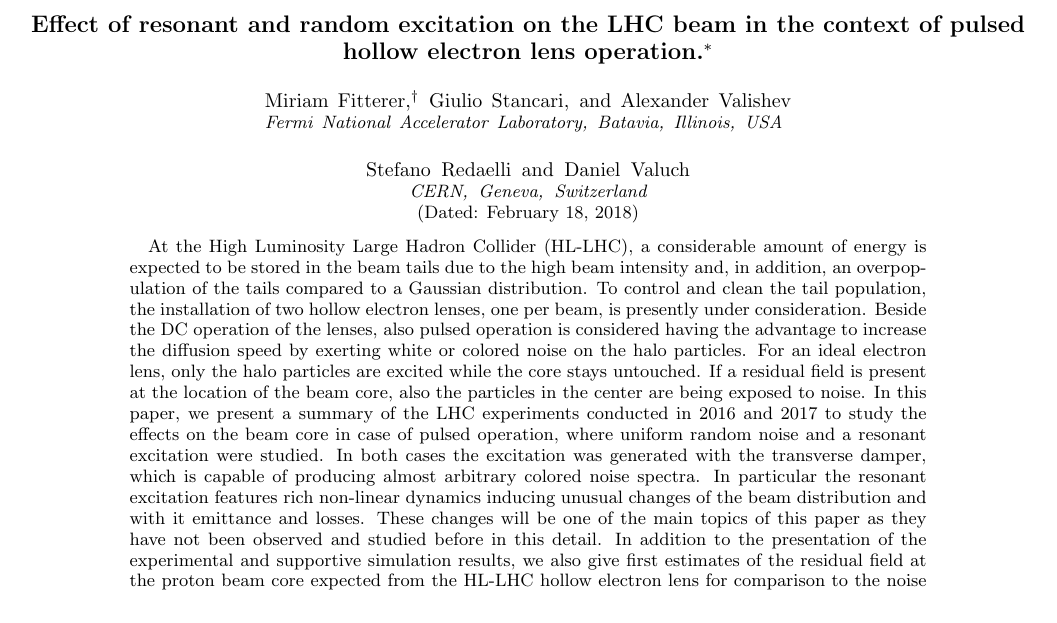
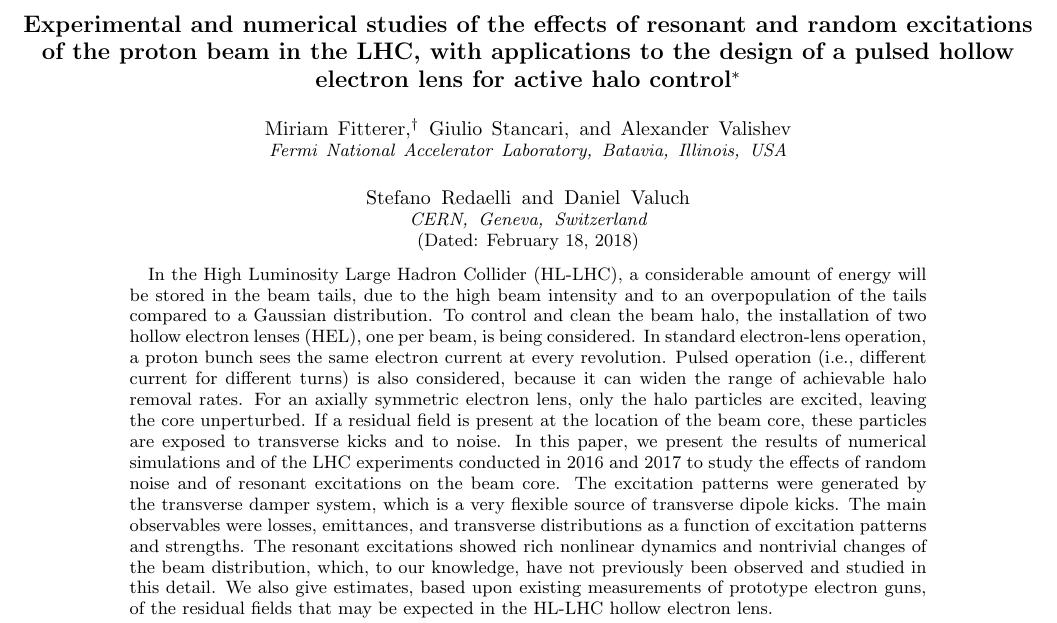
Before and after one commit to mfittere/res-ex-prstab, a LaTeX paper (resex.tex): part of page 1 of 39 before the commit and part of page 1 of 40 after it, cut at the place of the change. Compiled offline with pdfLaTeX.

Commit message:
Revised title and abstract

```diff
--- a/resex.tex
+++ b/resex.tex
@@ -67,8 +47,11 @@
 
 \begin{document}
 
-%\title{Effects of pulsed hollow electron lens operation on the beam core in HL-LHC: \\First experimental studies and simulations.}% Force line breaks with \\
-\title{Effect of resonant and random excitation on the LHC beam in the context of pulsed hollow electron lens operation.}% Force line breaks with \\
+\title{Experimental and numerical studies of the effects of resonant
+  and random excitations of the proton beam in the LHC, with
+  applications to the design of a pulsed hollow electron lens for
+  active halo control}
+
 \thanks{Fermilab is operated by Fermi Research Alliance, LLC under
 	Contract No.~DE-AC02-07CH11359 with the United States Department of
 	Energy. This work was partially supported by the US DOE LHC
@@ -77,22 +60,43 @@
 
 \author{Miriam Fitterer}
  \email{mfittere@fnal.gov}
-\author{Giulio Stancari}%
-\author{Alexander Valishev}%
-\affiliation{Fermi National Accelerator Laboratory, Batavia, Illinois, USA
-% This line break forced with \textbackslash\textbackslash
-}%
+\author{Giulio Stancari}
+\author{Alexander Valishev}
+\affiliation{Fermi National Accelerator Laboratory, Batavia, Illinois, USA}
 
 \author{Stefano Redaelli}
 \author{Daniel Valuch}
-\affiliation{CERN, Geneva, Switzerland}%
+\affiliation{CERN, Geneva, Switzerland}
 
-\date{\today}% It is always \today, today,
-             %  but any date may be explicitly specified
+\date{\today}
 
 \begin{abstract}
-At the High Luminosity Large Hadron Collider (HL-LHC), a considerable amount of energy is expected to be stored in the beam tails due to the high beam intensity and, in addition, an overpopulation of the tails compared to a Gaussian distribution. To control and clean the tail population, the installation of two hollow electron lenses, one per beam, is presently under consideration. Beside the DC operation of the lenses, also pulsed operation is considered having the advantage to increase the diffusion speed by exerting white or colored noise on the halo particles. For an ideal electron lens, only the halo particles are excited while the core stays untouched. If a residual field is present at the location of the beam core, also the particles in the center are being exposed to noise. In this paper, we present
-a summary of the LHC experiments conducted in 2016 and 2017 to study the effects on the beam core in case of pulsed operation, where uniform random noise and a resonant excitation were studied. In both cases the excitation was generated with the transverse damper, which is capable of producing almost arbitrary colored noise spectra. In particular the resonant excitation features rich non-linear dynamics inducing unusual changes of the beam distribution and with it emittance and losses. These changes will be one of the main topics of this paper as they have not been observed and studied before in this detail. In addition to the presentation of the experimental and supportive simulation results, we also give first estimates of the residual field at the proton beam core expected from the HL-LHC hollow electron lens for comparison to the noise tolerances obtained in the experiments.
+  In the High Luminosity Large Hadron Collider (HL-LHC), a
+  considerable amount of energy will be stored in the beam tails, due
+  to the high beam intensity and to an overpopulation of the tails
+  compared to a Gaussian distribution. To control and clean the beam
+  halo, the installation of two hollow electron lenses (HEL), one per
+  beam, is being considered. In standard electron-lens operation, a
+  proton bunch sees the same electron current at every
+  revolution. Pulsed operation (i.e., different current for different
+  turns) is also considered, because it can widen the range of
+  achievable halo removal rates. For an axially symmetric electron
+  lens, only the halo particles are excited, leaving the core
+  unperturbed. If a residual field is present at the location of the
+  beam core, these particles are exposed to transverse kicks and to
+  noise. In this paper, we present the results of numerical
+  simulations and of the LHC experiments conducted in~2016 and~2017 to
+  study the effects of random noise and of resonant excitations on the
+  beam core. The excitation patterns were generated by the transverse
+  damper system, which is a very flexible source of transverse dipole
+  kicks. The main observables were losses, emittances, and transverse
+  distributions as a function of excitation patterns and
+  strengths. The resonant excitations showed rich nonlinear dynamics
+  and nontrivial changes of the beam distribution, which, to our
+  knowledge, have not previously been observed and studied in this
+  detail. We also give estimates, based upon existing measurements of
+  prototype electron guns, of the residual fields that may be expected
+  in the HL-LHC hollow electron lens.
 \end{abstract}
 
 % PACS 2008:
```
Also changed, not shown: resex.tex (20 more changed lines).
